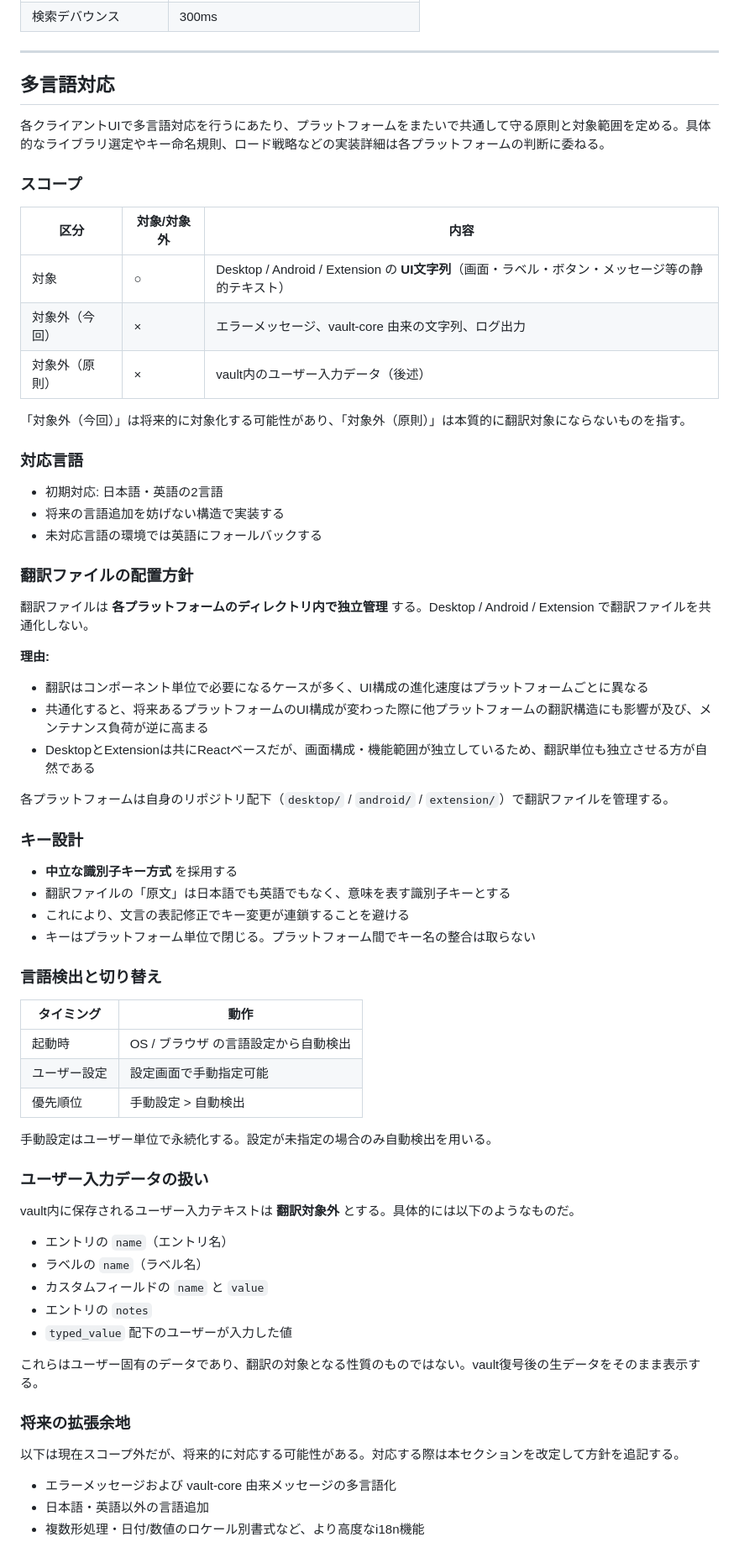
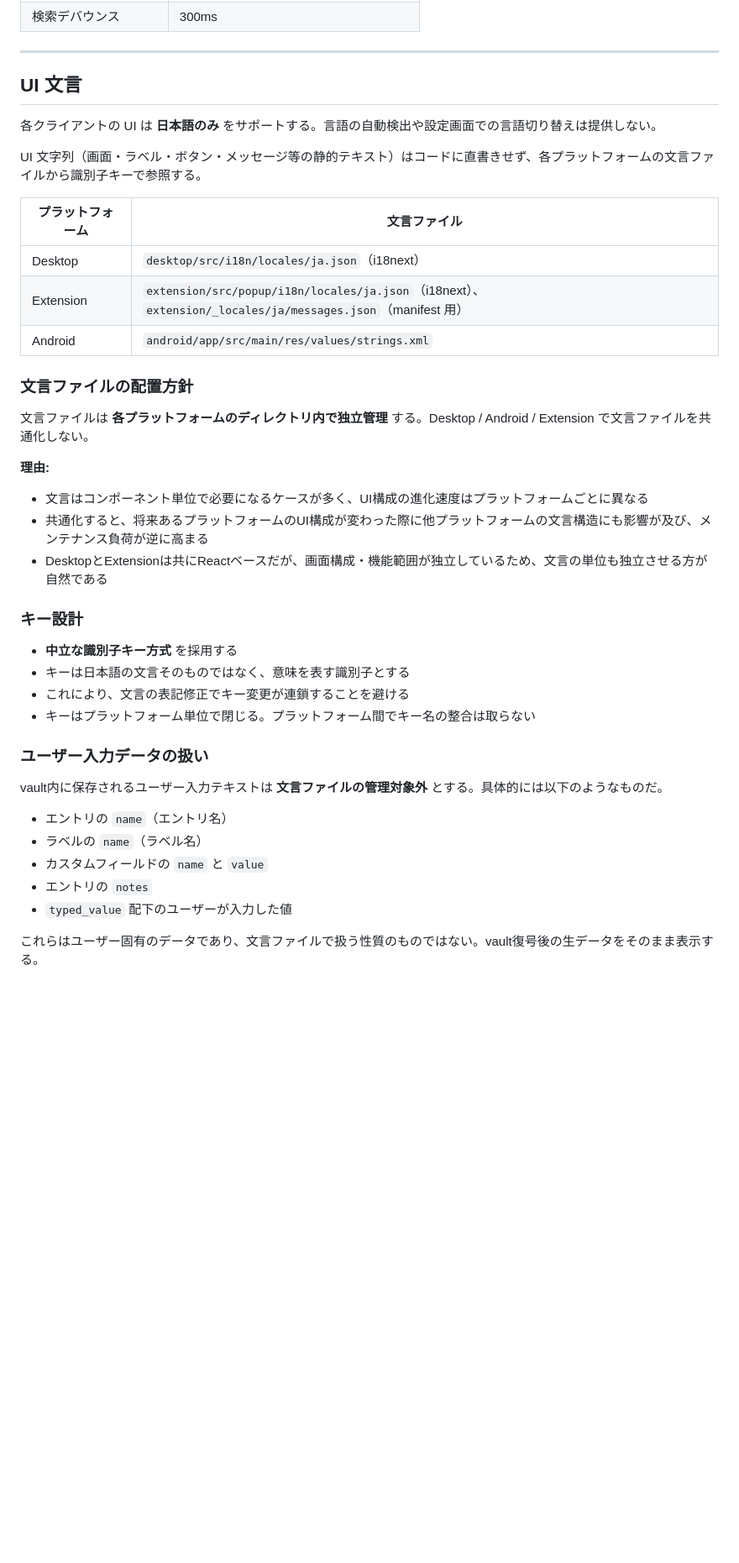
Before and after one commit to muranoya/kura, a Markdown page: docs/ui-guidelines.md, the part around one of its changes. Shown at 84% size. Rendered like a GitHub page; blank space fills up the shorter version.

Commit message:
UI ガイドラインの多言語対応方針を日本語のみの方針に改める
Co-Authored-By: Claude Opus 5.5 <noreply@anthropic.com>

```diff
--- a/docs/ui-guidelines.md
+++ b/docs/ui-guidelines.md
@@ -162,58 +162,38 @@ Welcome → Storage Setup → [分岐]
 
 ---
 
-## 多言語対応
+## UI 文言
 
-各クライアントUIで多言語対応を行うにあたり、プラットフォームをまたいで共通して守る原則と対象範囲を定める。具体的なライブラリ選定やキー命名規則、ロード戦略などの実装詳細は各プラットフォームの判断に委ねる。
+各クライアントの UI は **日本語のみ** をサポートする。言語の自動検出や設定画面での言語切り替えは提供しない。
 
-### スコープ
+UI 文字列（画面・ラベル・ボタン・メッセージ等の静的テキスト）はコードに直書きせず、各プラットフォームの文言ファイルから識別子キーで参照する。
 
-| 区分 | 対象/対象外 | 内容 |
-|------|-----------|------|
-| 対象 | ○ | Desktop / Android / Extension の **UI文字列**（画面・ラベル・ボタン・メッセージ等の静的テキスト） |
-| 対象外（今回） | × | エラーメッセージ、vault-core 由来の文字列、ログ出力 |
-| 対象外（原則） | × | vault内のユーザー入力データ（後述） |
+| プラットフォーム | 文言ファイル |
+|----------------|------------|
+| Desktop | `desktop/src/i18n/locales/ja.json`（i18next） |
+| Extension | `extension/src/popup/i18n/locales/ja.json`（i18next）、`extension/_locales/ja/messages.json`（manifest 用） |
+| Android | `android/app/src/main/res/values/strings.xml` |
 
-「対象外（今回）」は将来的に対象化する可能性があり、「対象外（原則）」は本質的に翻訳対象にならないものを指す。
+### 文言ファイルの配置方針
 
-### 対応言語
-
-- 初期対応: 日本語・英語の2言語
-- 将来の言語追加を妨げない構造で実装する
-- 未対応言語の環境では英語にフォールバックする
-
-### 翻訳ファイルの配置方針
-
-翻訳ファイルは **各プラットフォームのディレクトリ内で独立管理** する。Desktop / Android / Extension で翻訳ファイルを共通化しない。
+文言ファイルは **各プラットフォームのディレクトリ内で独立管理** する。Desktop / Android / Extension で文言ファイルを共通化しない。
 
 **理由:**
 
-- 翻訳はコンポーネント単位で必要になるケースが多く、UI構成の進化速度はプラットフォームごとに異なる
-- 共通化すると、将来あるプラットフォームのUI構成が変わった際に他プラットフォームの翻訳構造にも影響が及び、メンテナンス負荷が逆に高まる
-- DesktopとExtensionは共にReactベースだが、画面構成・機能範囲が独立しているため、翻訳単位も独立させる方が自然である
-
-各プラットフォームは自身のリポジトリ配下（`desktop/` / `android/` / `extension/`）で翻訳ファイルを管理する。
+- 文言はコンポーネント単位で必要になるケースが多く、UI構成の進化速度はプラットフォームごとに異なる
+- 共通化すると、将来あるプラットフォームのUI構成が変わった際に他プラットフォームの文言構造にも影響が及び、メンテナンス負荷が逆に高まる
+- DesktopとExtensionは共にReactベースだが、画面構成・機能範囲が独立しているため、文言の単位も独立させる方が自然である
 
 ### キー設計
 
 - **中立な識別子キー方式** を採用する
-- 翻訳ファイルの「原文」は日本語でも英語でもなく、意味を表す識別子キーとする
+- キーは日本語の文言そのものではなく、意味を表す識別子とする
 - これにより、文言の表記修正でキー変更が連鎖することを避ける
 - キーはプラットフォーム単位で閉じる。プラットフォーム間でキー名の整合は取らない
 
-### 言語検出と切り替え
-
-| タイミング | 動作 |
-|----------|------|
-| 起動時 | OS / ブラウザ の言語設定から自動検出 |
-| ユーザー設定 | 設定画面で手動指定可能 |
-| 優先順位 | 手動設定 > 自動検出 |
-
-手動設定はユーザー単位で永続化する。設定が未指定の場合のみ自動検出を用いる。
-
 ### ユーザー入力データの扱い
 
-vault内に保存されるユーザー入力テキストは **翻訳対象外** とする。具体的には以下のようなものだ。
+vault内に保存されるユーザー入力テキストは **文言ファイルの管理対象外** とする。具体的には以下のようなものだ。
 
 - エントリの `name`（エントリ名）
 - ラベルの `name`（ラベル名）
@@ -221,12 +201,4 @@ vault内に保存されるユーザー入力テキストは **翻訳対象外**
 - エントリの `notes`
 - `typed_value` 配下のユーザーが入力した値
 
-これらはユーザー固有のデータであり、翻訳の対象となる性質のものではない。vault復号後の生データをそのまま表示する。
-
-### 将来の拡張余地
-
-以下は現在スコープ外だが、将来的に対応する可能性がある。対応する際は本セクションを改定して方針を追記する。
-
-- エラーメッセージおよび vault-core 由来メッセージの多言語化
-- 日本語・英語以外の言語追加
-- 複数形処理・日付/数値のロケール別書式など、より高度なi18n機能
+これらはユーザー固有のデータであり、文言ファイルで扱う性質のものではない。vault復号後の生データをそのまま表示する。
```
Also changed, not shown: other parts of docs/ui-guidelines.md (+4 -4 lines).
